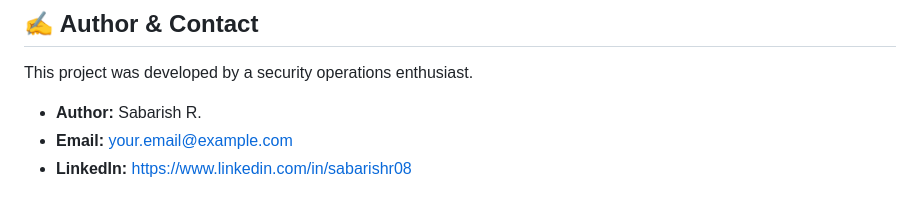
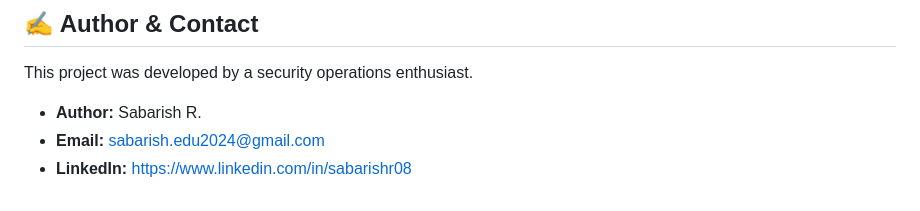
Before and after one commit to SabarishR08/Prompt-Compliance-Automation, a Markdown page: README.md, the part around the change. Drawn GitHub-style.

```diff
--- a/README.md
+++ b/README.md
@@ -208,5 +208,5 @@ Our system could prevent such risks with proactive compliance filtering.
 This project was developed by a security operations enthusiast.
 
 * **Author:** Sabarish R.
-* **Email:** your.email@example.com
+* **Email:** sabarish.edu2024@gmail.com
 * **LinkedIn:** [https://www.linkedin.com/in/sabarishr08](https://www.linkedin.com/in/sabarishr08)
```
